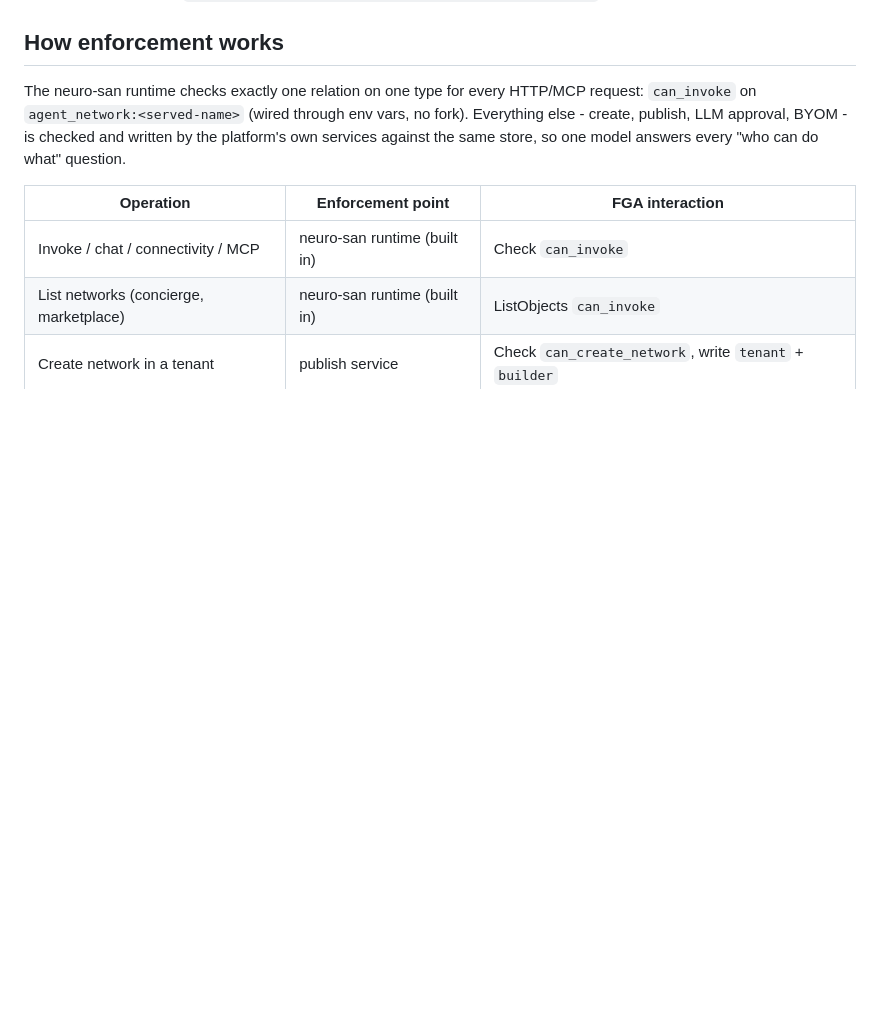
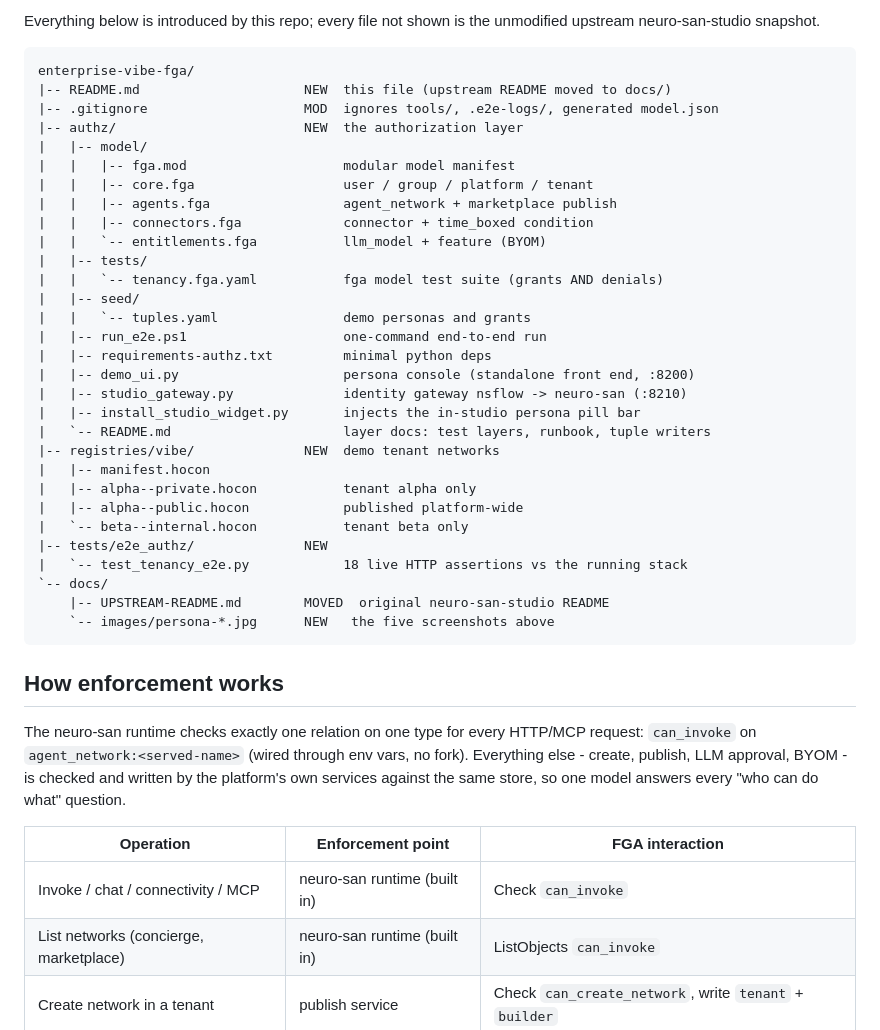
Before and after one commit to M-Elsaied/enterprise-vibe-fga, a Markdown page: README.md, the part around the change printed below. Rendered like a GitHub page; blank space fills up the shorter version.

````diff
--- a/README.md
+++ b/README.md
@@ -87,3 +130,39 @@ the hop the runtime trusts - the same place the SSO reverse proxy asserts it in
+Everything below is introduced by this repo; every file not shown is the unmodified
+upstream neuro-san-studio snapshot.
+
+```
+enterprise-vibe-fga/
+|-- README.md                     NEW  this file (upstream README moved to docs/)
+|-- .gitignore                    MOD  ignores tools/, .e2e-logs/, generated model.json
+|-- authz/                        NEW  the authorization layer
+|   |-- model/
+|   |   |-- fga.mod                    modular model manifest
+|   |   |-- core.fga                   user / group / platform / tenant
+|   |   |-- agents.fga                 agent_network + marketplace publish
+|   |   |-- connectors.fga             connector + time_boxed condition
+|   |   `-- entitlements.fga           llm_model + feature (BYOM)
+|   |-- tests/
+|   |   `-- tenancy.fga.yaml           fga model test suite (grants AND denials)
+|   |-- seed/
+|   |   `-- tuples.yaml                demo personas and grants
+|   |-- run_e2e.ps1                    one-command end-to-end run
+|   |-- requirements-authz.txt         minimal python deps
+|   |-- demo_ui.py                     persona console (standalone front end, :8200)
+|   |-- studio_gateway.py              identity gateway nsflow -> neuro-san (:8210)
+|   |-- install_studio_widget.py       injects the in-studio persona pill bar
+|   `-- README.md                      layer docs: test layers, runbook, tuple writers
+|-- registries/vibe/              NEW  demo tenant networks
+|   |-- manifest.hocon
+|   |-- alpha--private.hocon           tenant alpha only
+|   |-- alpha--public.hocon            published platform-wide
+|   `-- beta--internal.hocon           tenant beta only
+|-- tests/e2e_authz/              NEW
+|   `-- test_tenancy_e2e.py            18 live HTTP assertions vs the running stack
+`-- docs/
+    |-- UPSTREAM-README.md        MOVED  original neuro-san-studio README
+    `-- images/persona-*.jpg      NEW   the five screenshots above
+```
+
 ## How enforcement works
 
 The neuro-san runtime checks exactly one relation on one type for every HTTP/MCP request:
````
Also changed, not shown: other parts of README.md (+43 -0 lines), docs/images/persona-ada.jpg (added), docs/images/persona-alice.jpg (added), docs/images/persona-bob.jpg (added), docs/images/persona-eve.jpg (added), docs/images/persona-sam.jpg (added).
